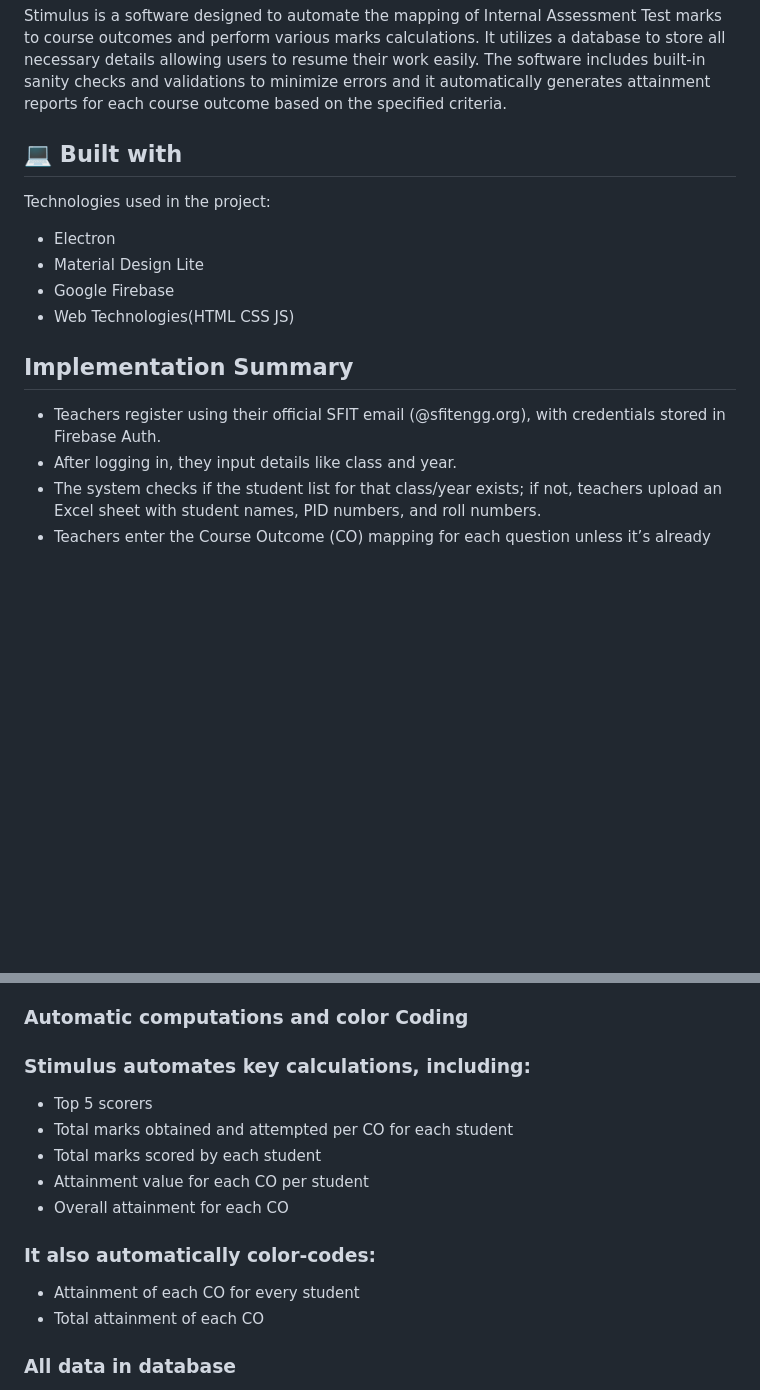
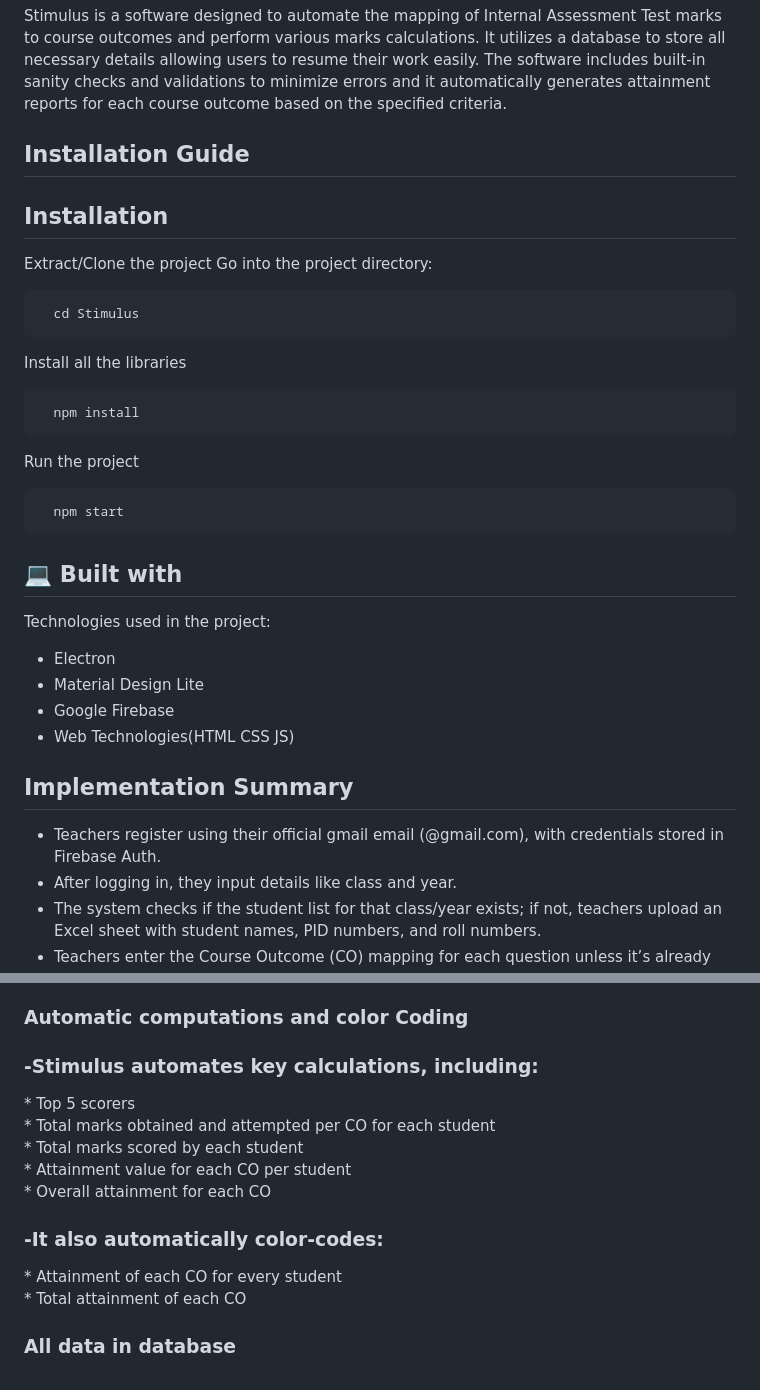
Before and after one commit to Rachit776/Stimulus, a Markdown page: README.md, 2 parts joined by grey strips. Rendered like a GitHub page; blank space fills up the shorter version.

````diff
--- a/README.md
+++ b/README.md
@@ -4,7 +4,23 @@
 
 <p id="description">Stimulus is a software designed to automate the mapping of Internal Assessment Test marks to course outcomes and perform various marks calculations. It utilizes a database to store all necessary details allowing users to resume their work easily. The software includes built-in sanity checks and validations to minimize errors and it automatically generates attainment reports for each course outcome based on the specified criteria.</p>
 
+<h2>Installation Guide</h2>
 
+## Installation
+
+Extract/Clone the project
+Go into the project directory:
+```bash
+  cd Stimulus
+```
+Install all the libraries
+```bash
+  npm install
+```
+Run the project
+```bash
+  npm start
+```
 
 <h2>💻 Built with</h2>
 
@@ -17,7 +33,7 @@ Technologies used in the project:
 
 <h2>Implementation Summary</h2>
 
-*   Teachers register using their official SFIT email (@sfitengg.org), with credentials stored in Firebase Auth.
+*   Teachers register using their official gmail email (@gmail.com), with credentials stored in Firebase Auth.
 *   After logging in, they input details like class and year.
 *   The system checks if the student list for that class/year exists; if not, teachers upload an Excel sheet with student names, PID numbers, and roll numbers.
 *   Teachers enter the Course Outcome (CO) mapping for each question unless it’s already saved in the Firebase Realtime Database.
@@ -48,18 +64,16 @@ Technologies used in the project:
 
 ### Automatic computations and color Coding
 
-<h3>Stimulus automates key calculations, including:</h3>
+<h3>-Stimulus automates key calculations, including:</h3>
+    *   Top 5 scorers<br>
+    *   Total marks obtained and attempted per CO for each student<br>
+    *   Total marks scored by each student<br>
+    *   Attainment value for each CO per student<br>
+    *   Overall attainment for each CO<br>
 
-*   Top 5 scorers<br>
-*   Total marks obtained and attempted per CO for each student<br>
-*   Total marks scored by each student<br>
-*   Attainment value for each CO per student<br>
-*   Overall attainment for each CO<br>
-
-<h3>It also automatically color-codes:</h3>
-
-*   Attainment of each CO for every student<br>
-*   Total attainment of each CO<br>
+<h3>-It also automatically color-codes:</h3>
+    *   Attainment of each CO for every student<br>
+    *   Total attainment of each CO<br>
 
 ### All data in database
 *   All necessary data is stored using Firebase Realtime Database (FRD), which saves data in JSON format.<br>
````
